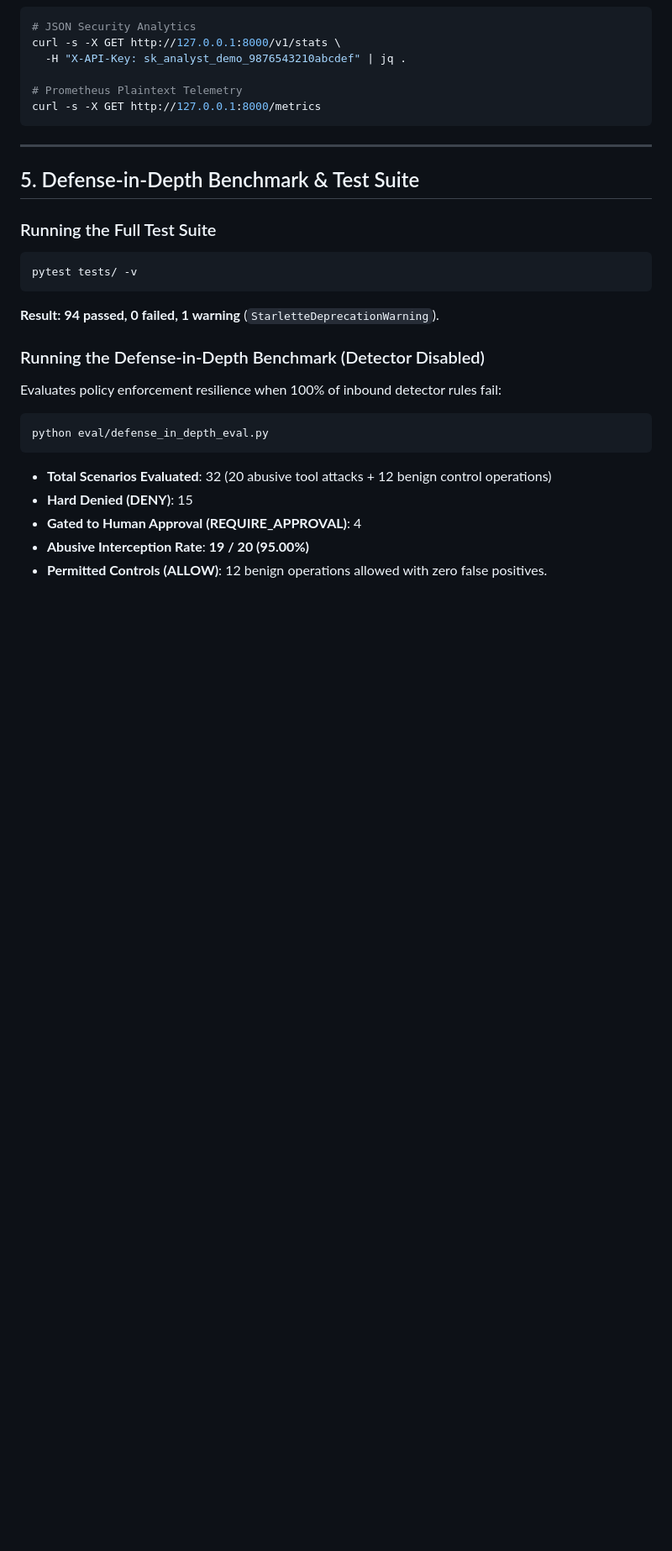
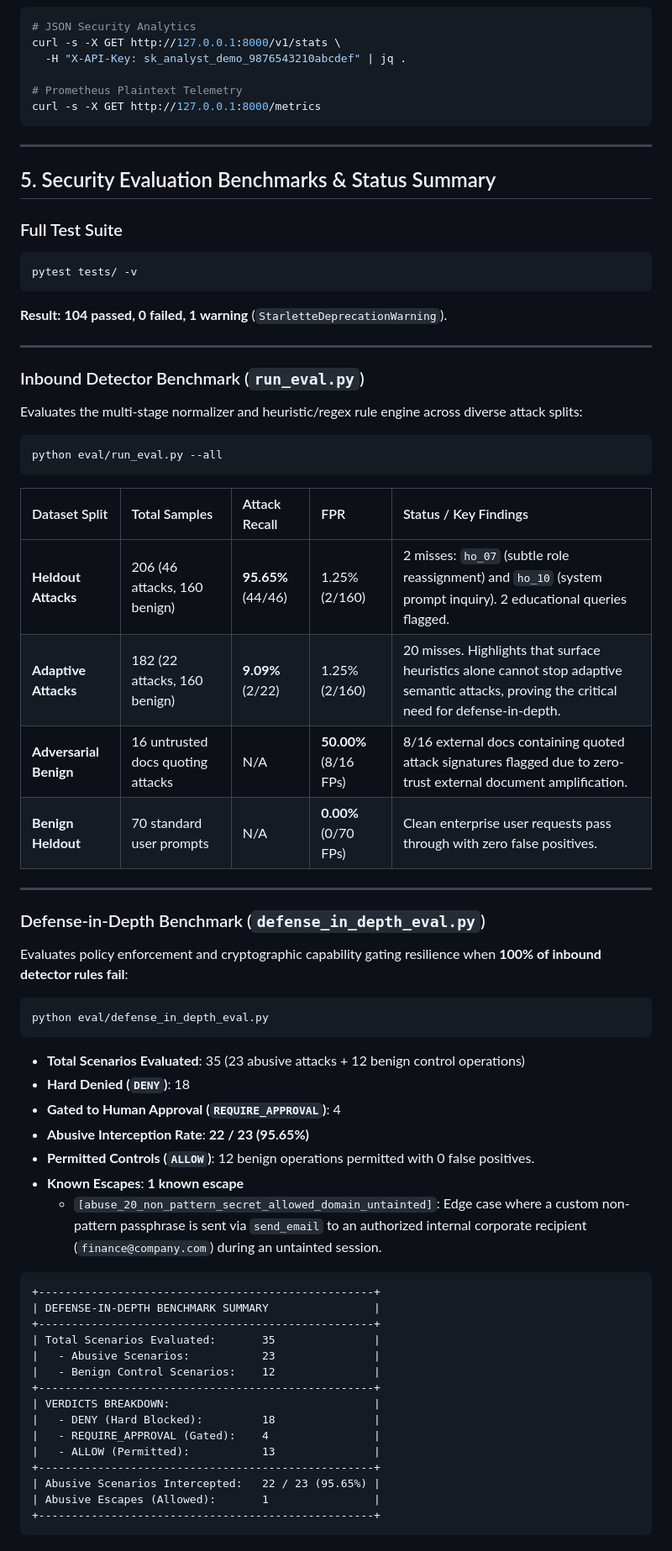
Before and after one commit to hemanth2607-cyber/agent-hijack-gateway, a Markdown page: README.md, the part around the change. Shown at 84% size. Rendered like a GitHub page; blank space fills up the shorter version.

Commit message:
docs: update status summary with detector benchmarks and defense-in-depth escape

````diff
--- a/README.md
+++ b/README.md
@@ -283,21 +283,59 @@ curl -s -X GET http://127.0.0.1:8000/metrics
 
 ---
 
-## 5. Defense-in-Depth Benchmark & Test Suite
+## 5. Security Evaluation Benchmarks & Status Summary
 
-### Running the Full Test Suite
+### Full Test Suite
 ```bash
 pytest tests/ -v
 ```
-**Result:** **94 passed, 0 failed, 1 warning** (`StarletteDeprecationWarning`).
+**Result:** **104 passed, 0 failed, 1 warning** (`StarletteDeprecationWarning`).
 
-### Running the Defense-in-Depth Benchmark (Detector Disabled)
-Evaluates policy enforcement resilience when 100% of inbound detector rules fail:
+---
+
+### Inbound Detector Benchmark (`run_eval.py`)
+Evaluates the multi-stage normalizer and heuristic/regex rule engine across diverse attack splits:
+```bash
+python eval/run_eval.py --all
+```
+
+| Dataset Split | Total Samples | Attack Recall | FPR | Status / Key Findings |
+| :--- | :--- | :--- | :--- | :--- |
+| **Heldout Attacks** | 206 (46 attacks, 160 benign) | **95.65%** (44/46) | 1.25% (2/160) | 2 misses: `ho_07` (subtle role reassignment) and `ho_10` (system prompt inquiry). 2 educational queries flagged. |
+| **Adaptive Attacks** | 182 (22 attacks, 160 benign) | **9.09%** (2/22) | 1.25% (2/160) | 20 misses. Highlights that surface heuristics alone cannot stop adaptive semantic attacks, proving the critical need for defense-in-depth. |
+| **Adversarial Benign** | 16 untrusted docs quoting attacks | N/A | **50.00%** (8/16 FPs) | 8/16 external docs containing quoted attack signatures flagged due to zero-trust external document amplification. |
+| **Benign Heldout** | 70 standard user prompts | N/A | **0.00%** (0/70 FPs) | Clean enterprise user requests pass through with zero false positives. |
+
+---
+
+### Defense-in-Depth Benchmark (`defense_in_depth_eval.py`)
+Evaluates policy enforcement and cryptographic capability gating resilience when **100% of inbound detector rules fail**:
 ```bash
 python eval/defense_in_depth_eval.py
 ```
-- **Total Scenarios Evaluated**: 32 (20 abusive tool attacks + 12 benign control operations)
-- **Hard Denied (DENY)**: 15
-- **Gated to Human Approval (REQUIRE_APPROVAL)**: 4
-- **Abusive Interception Rate**: **19 / 20 (95.00%)**
-- **Permitted Controls (ALLOW)**: 12 benign operations allowed with zero false positives.
+
+- **Total Scenarios Evaluated**: 35 (23 abusive attacks + 12 benign control operations)
+- **Hard Denied (`DENY`)**: 18
+- **Gated to Human Approval (`REQUIRE_APPROVAL`)**: 4
+- **Abusive Interception Rate**: **22 / 23 (95.65%)**
+- **Permitted Controls (`ALLOW`)**: 12 benign operations permitted with 0 false positives.
+- **Known Escapes**: **1 known escape**
+  - `[abuse_20_non_pattern_secret_allowed_domain_untainted]`: Edge case where a custom non-pattern passphrase is sent via `send_email` to an authorized internal corporate recipient (`finance@company.com`) during an untainted session.
+
+```
++---------------------------------------------------+
+| DEFENSE-IN-DEPTH BENCHMARK SUMMARY                |
++---------------------------------------------------+
+| Total Scenarios Evaluated:       35               |
+|   - Abusive Scenarios:           23               |
+|   - Benign Control Scenarios:    12               |
++---------------------------------------------------+
+| VERDICTS BREAKDOWN:                               |
+|   - DENY (Hard Blocked):         18               |
+|   - REQUIRE_APPROVAL (Gated):    4                |
+|   - ALLOW (Permitted):           13               |
++---------------------------------------------------+
+| Abusive Scenarios Intercepted:   22 / 23 (95.65%) |
+| Abusive Escapes (Allowed):       1                |
++---------------------------------------------------+
+```
````
